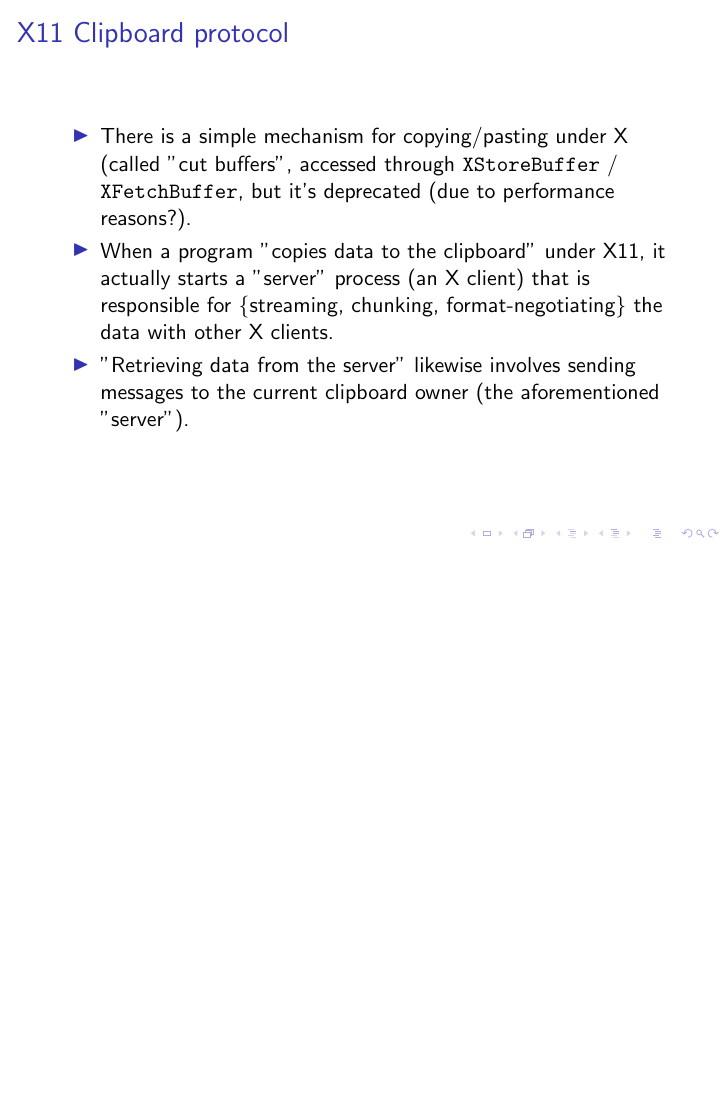
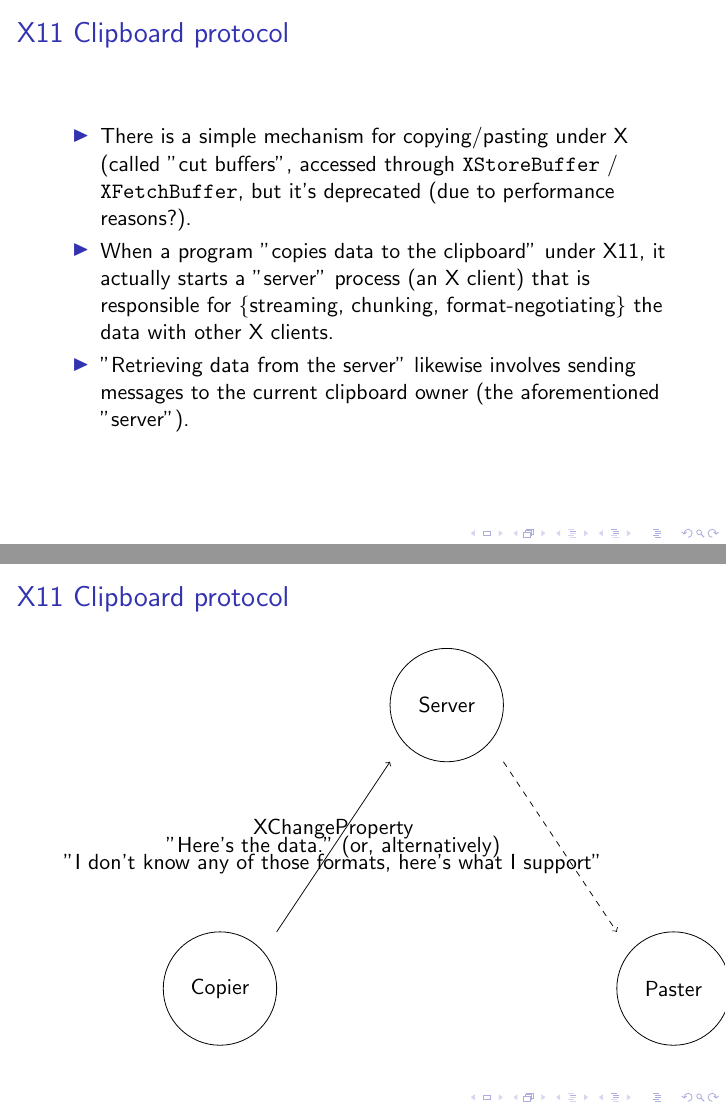
Before and after one commit to aweinstock314/aweinstock-presentations, LaTeX slides (x11_clipboard_2015_07_21/x11_clipboard_presentation.tex): page 6 of 12 before the commit and pages 6 and 9 of 15 after it, the two joined at a grey line, the shorter picture padded with empty space. Compiled offline with pdfLaTeX.

Commit message:
Added diagrams of a rough outline of the protocol.

```diff
--- a/x11_clipboard_2015_07_21/x11_clipboard_presentation.tex
+++ b/x11_clipboard_2015_07_21/x11_clipboard_presentation.tex
@@ -1,5 +1,5 @@
 \documentclass{beamer}
-%\usepackage{tikz}
+\usepackage{tikz}
 \title{Implementing a clipboard interface under X11 - RCOS Presentation}
 \date{July 21, 2015}
 \author{Avi Weinstock}
@@ -111,6 +111,25 @@ When a program "copies data to the clipboard" under X11, it actually starts a "s
 \end{frame}
 
 \begin{frame}[fragile]
+\frametitle{X11 Clipboard protocol}
+\begin{tikzpicture}
+\draw (4,5) circle (1) node{Server};
+\draw (0,0) circle (1) node{Copier};
+\draw (8,0) circle (1) node{Paster};
+
+\only<1>{\draw[->] (1,1) -- node[above]{XSetSelectionOwner} node[below]{"I'm serving the clipboard data now."} (3,4);}
+
+\only<2>{\draw[->] (7,1) -- node[above]{XConvertSelection} node[below]{"I'd like the clipboard data in one of these formats."} (5,4);}
+\only<2>{\draw[->, dashed] (3,4) -- (1,1);}
+
+
+\only<3>{\draw[->] (1,1) -- node[above]{XChangeProperty} node{"Here's the data." (or, alternatively)} node[below]{"I don't know any of those formats, here's what I support"} (3,4);}
+\only<3>{\draw[->, dashed] (5,4) -- (7,1);}
+
+\end{tikzpicture}
+\end{frame}
+
+\begin{frame}[fragile]
 \frametitle{The bug that took weeks to resolve}
 \begin{itemize}
 \item
```
Also changed, not shown: x11_clipboard_2015_07_21/x11_clipboard_presentation.pdf.
